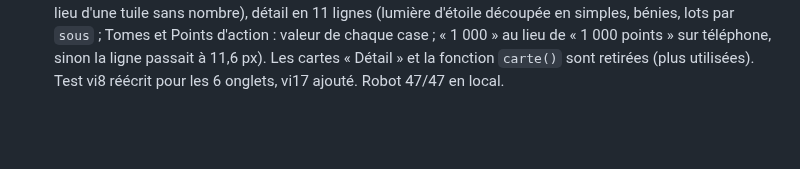
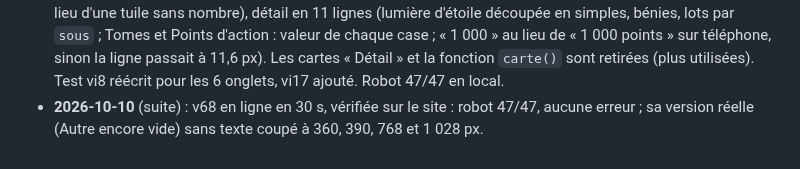
Before and after one commit to LegioFr/RoK-Companion, a Markdown page: MEMOIRE.md, the part around the change. Drawn GitHub-style; blank space fills up the shorter version.

Commit message:
Mémoire : v68 vérifiée sur le site
Co-Authored-By: Claude Opus 5.5 <noreply@anthropic.com>
Claude-Session: https://claude.ai/code/session_01WKZHxfj73xvc62bNdYjEpJ

```diff
--- a/MEMOIRE.md
+++ b/MEMOIRE.md
@@ -284,3 +284,4 @@ Dernière mise à jour : 2026-10-08.
 - **2026-10-10** (suite) : v67, onglet Attirail sur le même modèle : 2 tuiles sans cases d'objets (Pièces d'attirail N / 2 000, Coffres au choix de formation), détail en 2 lignes : pièces comptées par qualité depuis sa liste (élite, épique, légendaire ; une case ouvre « Ajouter une pièce d'attirail » avec la qualité choisie, `c:att:<qualité>`), coffres au choix de formation (1 case). Sa liste de pièces reste dessous. Fenêtre d'une case : le nom de la famille seul quand elle n'a qu'un objet. Robot 46/46 en local. Test vi16 ajouté.
 - **2026-10-10** (suite) : v67 en ligne en 40 s, vérifiée sur le site : robot 46/46 (un 502 passager de l'environnement sur `icones.js`, déjà vu en v53 et v63 ; le fichier répond ensuite normalement) ; sa version réelle (Attirail encore vide) sans texte coupé à 360, 390, 768 et 1 028 px.
 - **2026-10-10** (suite) : v68, onglet Autre sur le même modèle : 9 tuiles sans cases d'objets (Points d'action garde « Avec tes potions » ; Château et tours de guet : « 20 · 30 », livres d'alliance · flèches de résistance, au lieu d'une tuile sans nombre), détail en 11 lignes (lumière d'étoile découpée en simples, bénies, lots par `sous` ; Tomes et Points d'action : valeur de chaque case ; « 1 000 » au lieu de « 1 000 points » sur téléphone, sinon la ligne passait à 11,6 px). Les cartes « Détail » et la fonction `carte()` sont retirées (plus utilisées). Test vi8 réécrit pour les 6 onglets, vi17 ajouté. Robot 47/47 en local.
+- **2026-10-10** (suite) : v68 en ligne en 30 s, vérifiée sur le site : robot 47/47, aucune erreur ; sa version réelle (Autre encore vide) sans texte coupé à 360, 390, 768 et 1 028 px.
```
